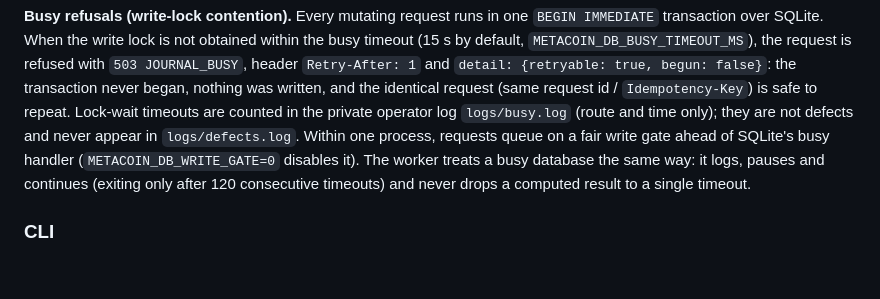
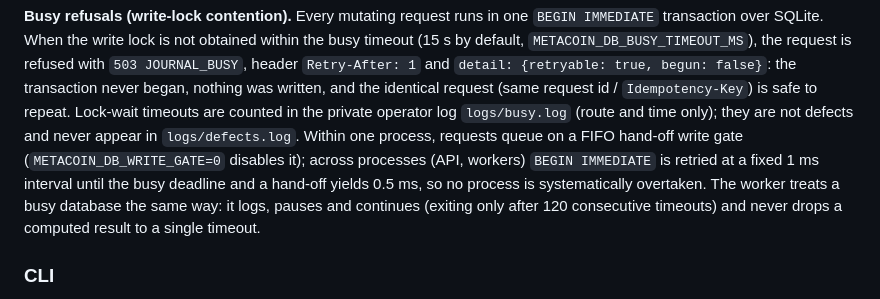
Before and after one commit to MetacoinLab/metacoin, a Markdown page: docs/native/INTERFACES.md, the part around the change. Drawn GitHub-style; blank space fills up the shorter version.

Commit message:
Docs: cross-process write-lock fairness (fixed-interval BEGIN poll, hand-off yield) in the busy-refusal contract and the architecture note
Co-Authored-By: Claude Fable 5.1 <noreply@anthropic.com>

```diff
--- a/docs/native/INTERFACES.md
+++ b/docs/native/INTERFACES.md
@@ -75,9 +75,10 @@ write lock is not obtained within the busy timeout (15 s by default, `METACOIN_D
 `503 JOURNAL_BUSY`, header `Retry-After: 1` and `detail: {retryable: true, begun: false}`: the transaction never began, nothing was
 written, and the identical request (same request id / `Idempotency-Key`) is safe to repeat. Lock-wait timeouts are counted in the
 private operator log `logs/busy.log` (route and time only); they are not defects and never appear in `logs/defects.log`. Within one
-process, requests queue on a fair write gate ahead of SQLite's busy handler (`METACOIN_DB_WRITE_GATE=0` disables it). The worker
-treats a busy database the same way: it logs, pauses and continues (exiting only after 120 consecutive timeouts) and never drops a
-computed result to a single timeout.
+process, requests queue on a FIFO hand-off write gate (`METACOIN_DB_WRITE_GATE=0` disables it); across processes (API, workers)
+`BEGIN IMMEDIATE` is retried at a fixed 1 ms interval until the busy deadline and a hand-off yields 0.5 ms, so no process is
+systematically overtaken. The worker treats a busy database the same way: it logs, pauses and continues (exiting only after 120
+consecutive timeouts) and never drops a computed result to a single timeout.
 
 ### CLI
 `python -m metacoin_service.client_cli ... native-signing-requests native-sign-pending` (the actor's agent loop), the provider CLI
```
Also changed, not shown: docs/native/ARCHITECTURE_AND_TRUST.md (+4 -3 lines).
